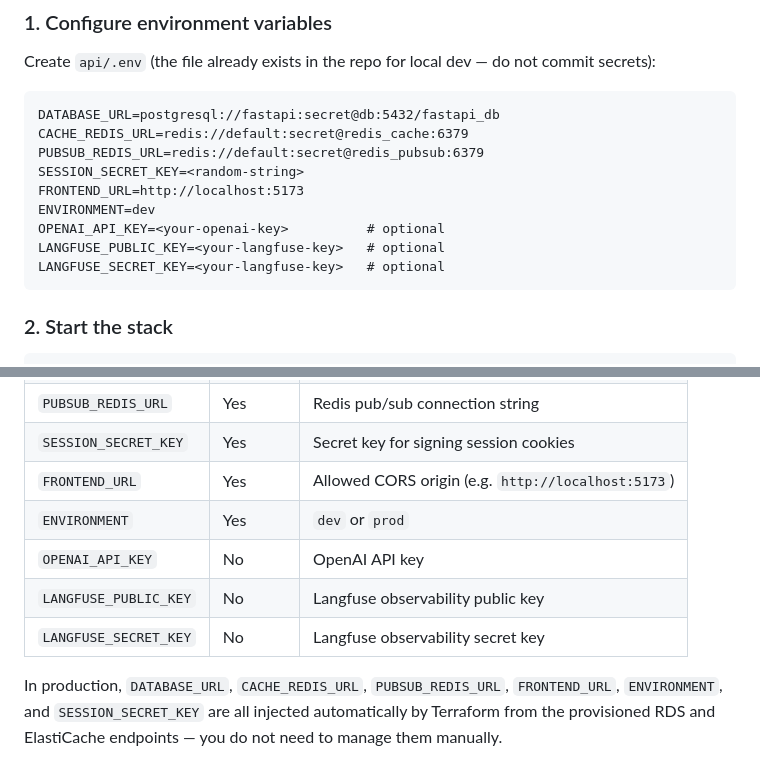
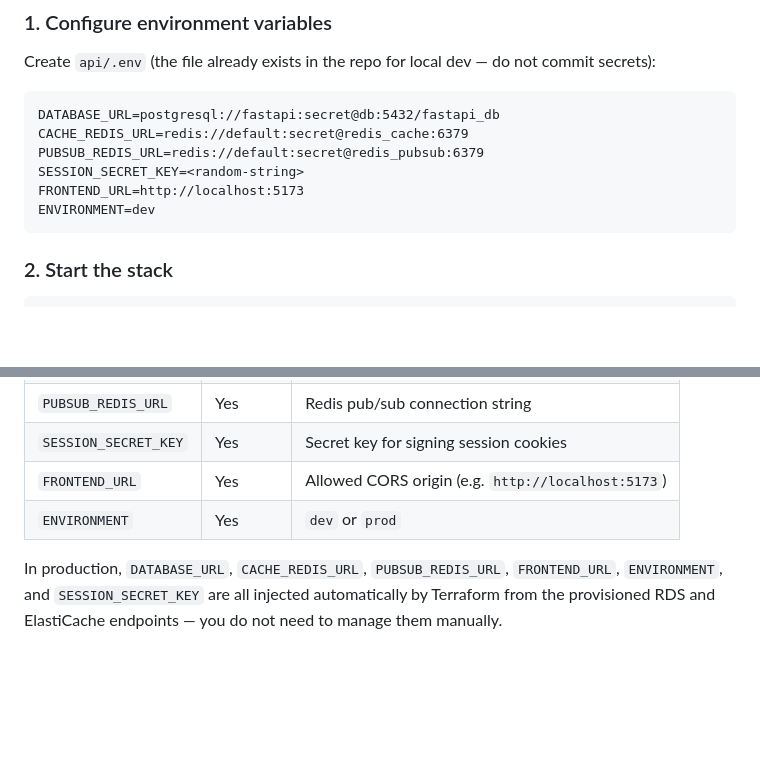
Before and after one commit to CarsonCummins11/skeleton, a Markdown page: README.md, 2 parts joined by grey strips. Drawn GitHub-style; blank space fills up the shorter version.

Commit message:
remove langfuse and openai references from README
Co-Authored-By: Claude Sonnet 4.6 <noreply@anthropic.com>

````diff
--- a/README.md
+++ b/README.md
@@ -35,9 +35,6 @@ PUBSUB_REDIS_URL=redis://default:secret@redis_pubsub:6379
 SESSION_SECRET_KEY=<random-string>
 FRONTEND_URL=http://localhost:5173
 ENVIRONMENT=dev
-OPENAI_API_KEY=<your-openai-key>          # optional
-LANGFUSE_PUBLIC_KEY=<your-langfuse-key>   # optional
-LANGFUSE_SECRET_KEY=<your-langfuse-key>   # optional
 ```
 
 ### 2. Start the stack
@@ -116,9 +113,6 @@ cd frontend && bun install && bun run dev
 | `SESSION_SECRET_KEY` | Yes | Secret key for signing session cookies |
 | `FRONTEND_URL` | Yes | Allowed CORS origin (e.g. `http://localhost:5173`) |
 | `ENVIRONMENT` | Yes | `dev` or `prod` |
-| `OPENAI_API_KEY` | No | OpenAI API key |
-| `LANGFUSE_PUBLIC_KEY` | No | Langfuse observability public key |
-| `LANGFUSE_SECRET_KEY` | No | Langfuse observability secret key |
 
 In production, `DATABASE_URL`, `CACHE_REDIS_URL`, `PUBSUB_REDIS_URL`, `FRONTEND_URL`, `ENVIRONMENT`, and `SESSION_SECRET_KEY` are all injected automatically by Terraform from the provisioned RDS and ElastiCache endpoints — you do not need to manage them manually.
 
````
